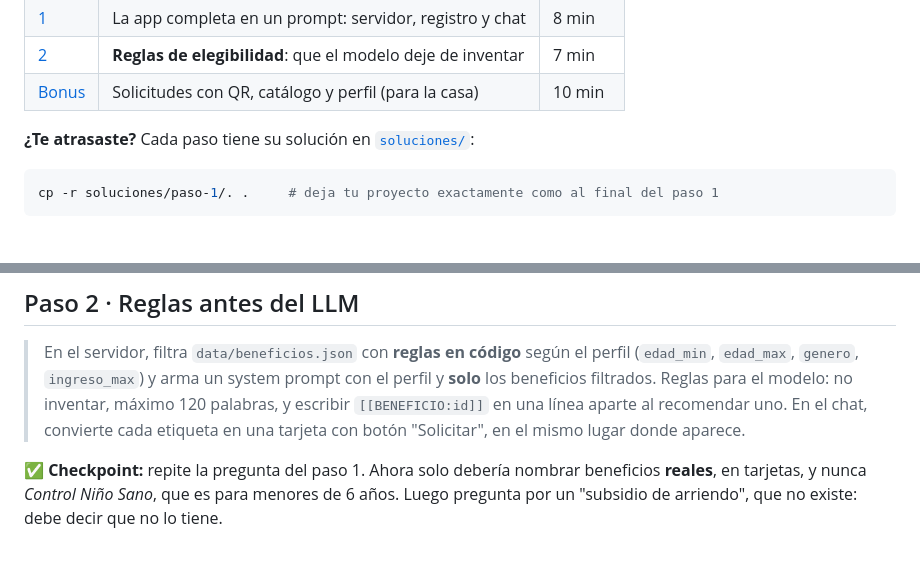
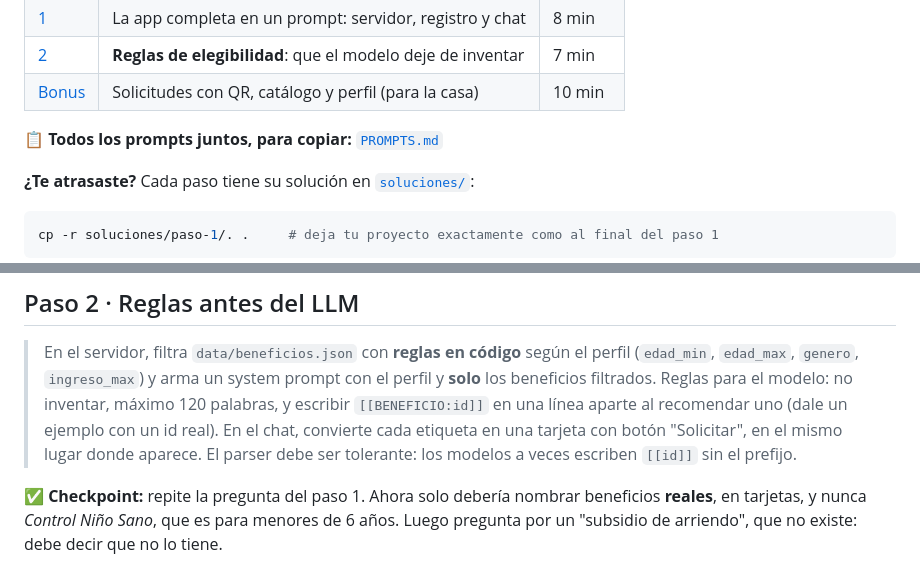
Before and after one commit to afcarvallo/munia-hands-on, a Markdown page: README.md, 2 parts joined by grey strips. Rendered like a GitHub page; blank space fills up the shorter version.

Commit message:
PROMPTS.md con los prompts originales; Prompt 2 pide un parser tolerante (probado con Claude Code)

```diff
--- a/README.md
+++ b/README.md
@@ -22,6 +22,8 @@ Todo se escribe con prompts a **Claude Code**.
 | [1](#paso-1--la-app-completa-en-un-prompt) | La app completa en un prompt: servidor, registro y chat | 8 min |
 | [2](#paso-2--reglas-antes-del-llm) | **Reglas de elegibilidad**: que el modelo deje de inventar | 7 min |
 | [Bonus](#bonus--solicitudes-con-qr) | Solicitudes con QR, catálogo y perfil (para la casa) | 10 min |
+
+📋 **Todos los prompts juntos, para copiar:** [`PROMPTS.md`](PROMPTS.md)
 
 **¿Te atrasaste?** Cada paso tiene su solución en [`soluciones/`](soluciones/):
 
@@ -89,8 +91,9 @@ Anota qué responde: probablemente **invente** beneficios que no existen en el c
 > En el servidor, filtra `data/beneficios.json` con **reglas en código** según el perfil (`edad_min`,
 > `edad_max`, `genero`, `ingreso_max`) y arma un system prompt con el perfil y **solo** los beneficios
 > filtrados. Reglas para el modelo: no inventar, máximo 120 palabras, y escribir `[[BENEFICIO:id]]` en
-> una línea aparte al recomendar uno. En el chat, convierte cada etiqueta en una tarjeta con botón
-> "Solicitar", en el mismo lugar donde aparece.
+> una línea aparte al recomendar uno (dale un ejemplo con un id real). En el chat, convierte cada etiqueta
+> en una tarjeta con botón "Solicitar", en el mismo lugar donde aparece. El parser debe ser tolerante:
+> los modelos a veces escriben `[[id]]` sin el prefijo.
 
 ✅ **Checkpoint:** repite la pregunta del paso 1. Ahora solo debería nombrar beneficios **reales**,
 en tarjetas, y nunca *Control Niño Sano*, que es para menores de 6 años. Luego pregunta por un
```
Also changed, not shown: PROMPTS.md (added, +74 -0 lines).
